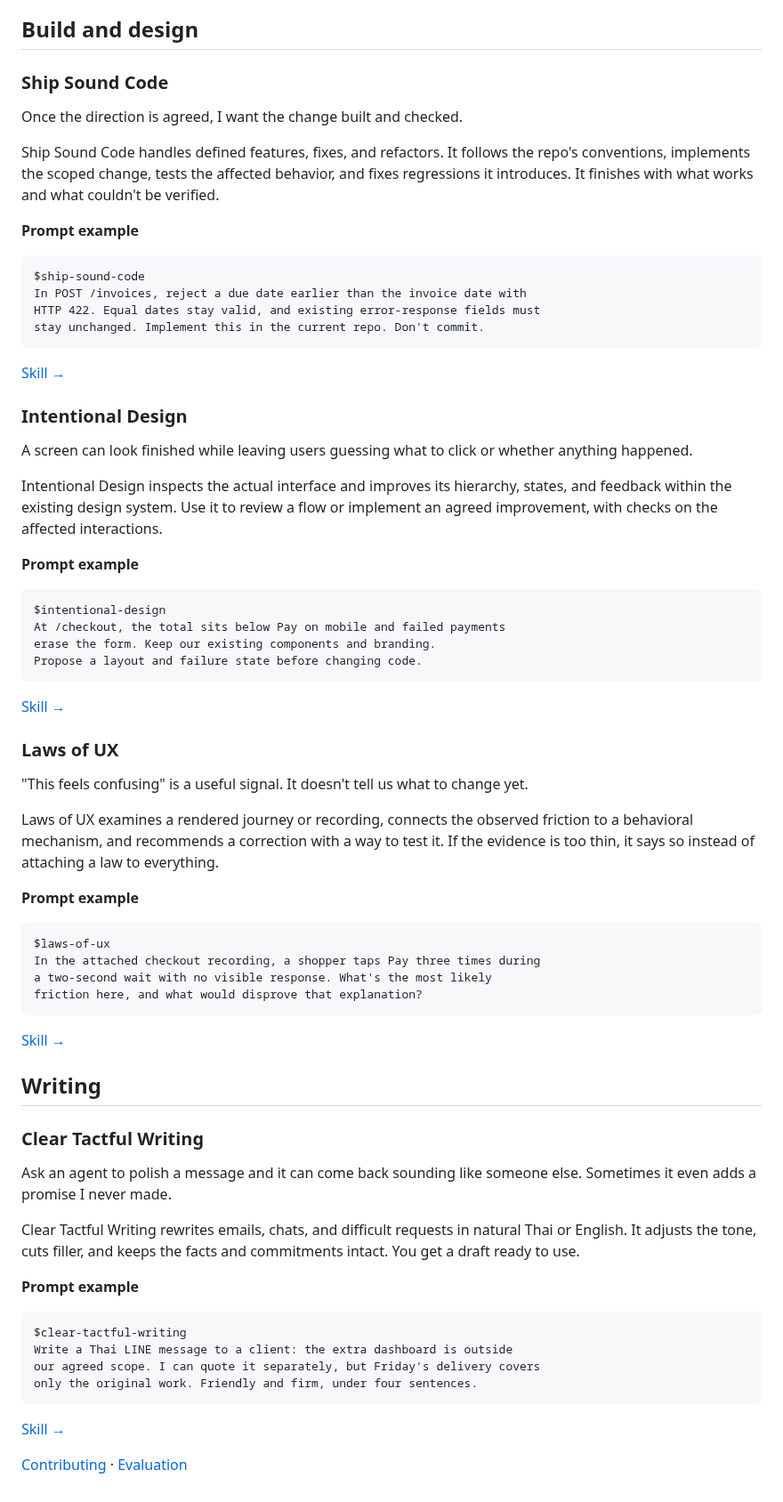
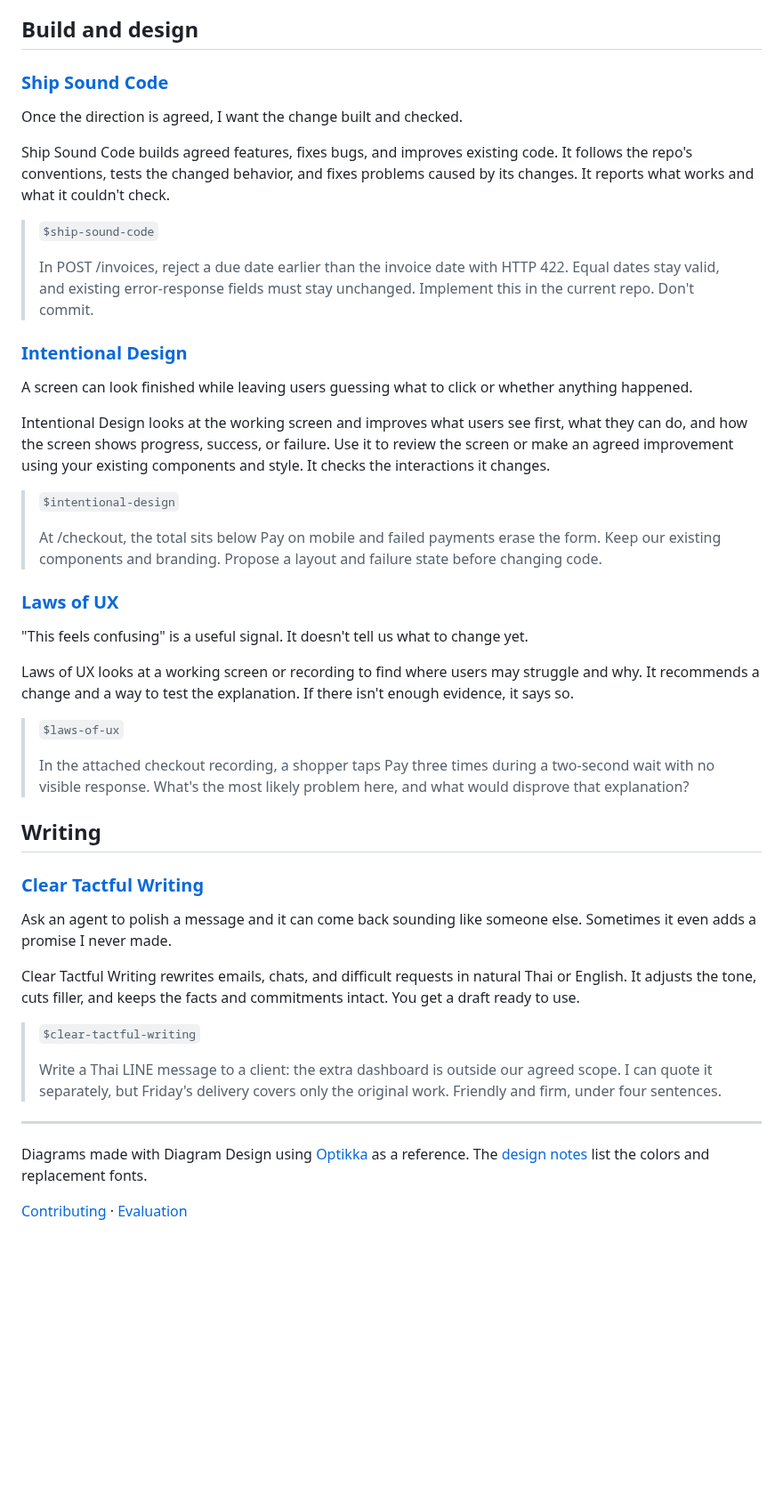
Before and after one commit to takoonit/personal-skills, a Markdown page: README.md, the part around one of its changes. Shown at 89% size. Drawn GitHub-style; blank space fills up the shorter version.

````diff
--- a/README.md
+++ b/README.md
@@ -120,74 +118,58 @@ in v1. Where should the first release stop?
 
 ## Build and design
 
-### Ship Sound Code
+### [Ship Sound Code](skills/ship-sound-code/SKILL.md)
 
 Once the direction is agreed, I want the change built and checked.
 
-Ship Sound Code handles defined features, fixes, and refactors. It follows the repo's conventions, implements the scoped change, tests the affected behavior, and fixes regressions it introduces. It finishes with what works and what couldn't be verified.
+Ship Sound Code builds agreed features, fixes bugs, and improves existing code. It follows the repo's conventions, tests the changed behavior, and fixes problems caused by its changes. It reports what works and what it couldn't check.
 
-**Prompt example**
+> `$ship-sound-code`
+>
+> In POST /invoices, reject a due date earlier than the invoice date with
+> HTTP 422. Equal dates stay valid, and existing error-response fields must
+> stay unchanged. Implement this in the current repo. Don't commit.
 
-```text
-$ship-sound-code
-In POST /invoices, reject a due date earlier than the invoice date with
-HTTP 422. Equal dates stay valid, and existing error-response fields must
-stay unchanged. Implement this in the current repo. Don't commit.
-```
-
-[Skill →](skills/ship-sound-code/SKILL.md)
-
-### Intentional Design
+### [Intentional Design](skills/intentional-design/SKILL.md)
 
 A screen can look finished while leaving users guessing what to click or whether anything happened.
 
-Intentional Design inspects the actual interface and improves its hierarchy, states, and feedback within the existing design system. Use it to review a flow or implement an agreed improvement, with checks on the affected interactions.
+Intentional Design looks at the working screen and improves what users see first, what they can do, and how the screen shows progress, success, or failure. Use it to review the screen or make an agreed improvement using your existing components and style. It checks the interactions it changes.
 
-**Prompt example**
+> `$intentional-design`
+>
+> At /checkout, the total sits below Pay on mobile and failed payments
+> erase the form. Keep our existing components and branding.
+> Propose a layout and failure state before changing code.
 
-```text
-$intentional-design
-At /checkout, the total sits below Pay on mobile and failed payments
-erase the form. Keep our existing components and branding.
-Propose a layout and failure state before changing code.
-```
-
-[Skill →](skills/intentional-design/SKILL.md)
-
-### Laws of UX
+### [Laws of UX](skills/laws-of-ux/SKILL.md)
 
 "This feels confusing" is a useful signal. It doesn't tell us what to change yet.
 
-Laws of UX examines a rendered journey or recording, connects the observed friction to a behavioral mechanism, and recommends a correction with a way to test it. If the evidence is too thin, it says so instead of attaching a law to everything.
+Laws of UX looks at a working screen or recording to find where users may struggle and why. It recommends a change and a way to test the explanation. If there isn't enough evidence, it says so.
 
-**Prompt example**
-
-```text
-$laws-of-ux
-In the attached checkout recording, a shopper taps Pay three times during
-a two-second wait with no visible response. What's the most likely
-friction here, and what would disprove that explanation?
-```
-
-[Skill →](skills/laws-of-ux/SKILL.md)
+> `$laws-of-ux`
+>
+> In the attached checkout recording, a shopper taps Pay three times during
+> a two-second wait with no visible response. What's the most likely
+> problem here, and what would disprove that explanation?
 
 ## Writing
 
-### Clear Tactful Writing
+### [Clear Tactful Writing](skills/clear-tactful-writing/SKILL.md)
 
 Ask an agent to polish a message and it can come back sounding like someone else. Sometimes it even adds a promise I never made.
 
 Clear Tactful Writing rewrites emails, chats, and difficult requests in natural Thai or English. It adjusts the tone, cuts filler, and keeps the facts and commitments intact. You get a draft ready to use.
 
-**Prompt example**
+> `$clear-tactful-writing`
+>
+> Write a Thai LINE message to a client: the extra dashboard is outside
+> our agreed scope. I can quote it separately, but Friday's delivery covers
+> only the original work. Friendly and firm, under four sentences.
 
-```text
-$clear-tactful-writing
-Write a Thai LINE message to a client: the extra dashboard is outside
-our agreed scope. I can quote it separately, but Friday's delivery covers
-only the original work. Friendly and firm, under four sentences.
-```
+---
 
-[Skill →](skills/clear-tactful-writing/SKILL.md)
+Diagrams made with Diagram Design using [Optikka](https://optikka.com/) as a reference. The [design notes](docs/skills-guide-design.md) list the colors and replacement fonts.
 
 [Contributing](CONTRIBUTING.md) · [Evaluation](docs/evaluation.md)
````
Also changed, not shown: other parts of README.md (+78 -80 lines), docs/skills-guide-design.md (added, +39 -0 lines), docs/assets/skills-specialists.png (added), docs/assets/skills-workflow.png (added), 1 other file.
